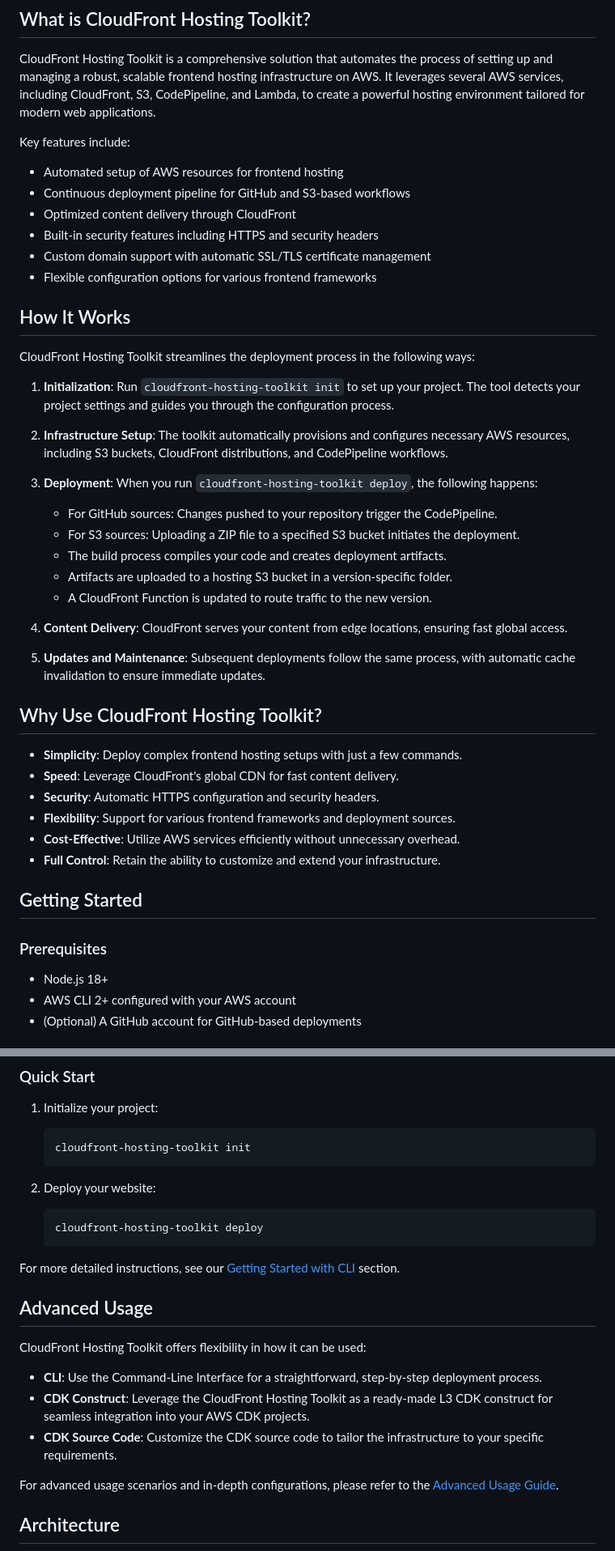
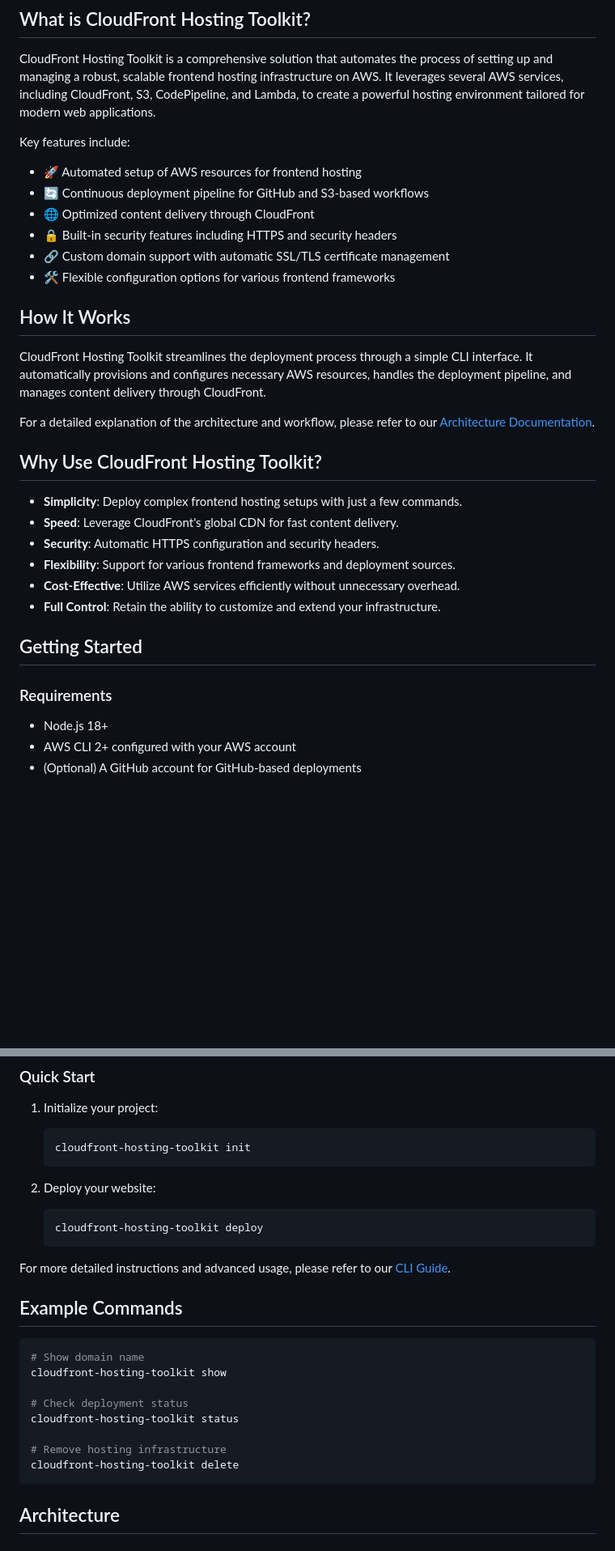
Before and after one commit to awslabs/cloudfront-hosting-toolkit, a Markdown page: README.md, 2 parts joined by grey strips. Shown: that part at 81% size. GitHub-like rendering; blank space fills up the shorter version.

````diff
--- a/README.md
+++ b/README.md
@@ -7,31 +7,18 @@ CloudFront Hosting Toolkit is an open-source command-line tool designed to simpl
 CloudFront Hosting Toolkit is a comprehensive solution that automates the process of setting up and managing a robust, scalable frontend hosting infrastructure on AWS. It leverages several AWS services, including CloudFront, S3, CodePipeline, and Lambda, to create a powerful hosting environment tailored for modern web applications.
 
 Key features include:
-- Automated setup of AWS resources for frontend hosting
-- Continuous deployment pipeline for GitHub and S3-based workflows
-- Optimized content delivery through CloudFront
-- Built-in security features including HTTPS and security headers
-- Custom domain support with automatic SSL/TLS certificate management
-- Flexible configuration options for various frontend frameworks
+- 🚀 Automated setup of AWS resources for frontend hosting
+- 🔄 Continuous deployment pipeline for GitHub and S3-based workflows
+- 🌐 Optimized content delivery through CloudFront
+- 🔒 Built-in security features including HTTPS and security headers
+- 🔗 Custom domain support with automatic SSL/TLS certificate management
+- 🛠️ Flexible configuration options for various frontend frameworks
 
 ## How It Works
 
-CloudFront Hosting Toolkit streamlines the deployment process in the following ways:
+CloudFront Hosting Toolkit streamlines the deployment process through a simple CLI interface. It automatically provisions and configures necessary AWS resources, handles the deployment pipeline, and manages content delivery through CloudFront.
 
-1. **Initialization**: Run `cloudfront-hosting-toolkit init` to set up your project. The tool detects your project settings and guides you through the configuration process.
-
-2. **Infrastructure Setup**: The toolkit automatically provisions and configures necessary AWS resources, including S3 buckets, CloudFront distributions, and CodePipeline workflows.
-
-3. **Deployment**: When you run `cloudfront-hosting-toolkit deploy`, the following happens:
-   - For GitHub sources: Changes pushed to your repository trigger the CodePipeline.
-   - For S3 sources: Uploading a ZIP file to a specified S3 bucket initiates the deployment.
-   - The build process compiles your code and creates deployment artifacts.
-   - Artifacts are uploaded to a hosting S3 bucket in a version-specific folder.
-   - A CloudFront Function is updated to route traffic to the new version.
-
-4. **Content Delivery**: CloudFront serves your content from edge locations, ensuring fast global access.
-
-5. **Updates and Maintenance**: Subsequent deployments follow the same process, with automatic cache invalidation to ensure immediate updates.
+For a detailed explanation of the architecture and workflow, please refer to our [Architecture Documentation](docs/architecture.md).
 
 ## Why Use CloudFront Hosting Toolkit?
 
@@ -44,7 +31,7 @@ CloudFront Hosting Toolkit streamlines the deployment process in the following w
 
 ## Getting Started
 
-### Prerequisites
+### Requirements
 
 - Node.js 18+
 - AWS CLI 2+ configured with your AWS account
@@ -68,17 +55,20 @@ npm install -g @aws/cloudfront-hosting-toolkit
    cloudfront-hosting-toolkit deploy
    ```
 
-For more detailed instructions, see our [Getting Started with CLI](#getting-started-with-the-cli) section.
+For more detailed instructions and advanced usage, please refer to our [CLI Guide](docs/cli-guide.md).
 
-## Advanced Usage
+## Example Commands
 
-CloudFront Hosting Toolkit offers flexibility in how it can be used:
+```bash
+# Show domain name
+cloudfront-hosting-toolkit show
 
-- **CLI**: Use the Command-Line Interface for a straightforward, step-by-step deployment process.
-- **CDK Construct**: Leverage the CloudFront Hosting Toolkit as a ready-made L3 CDK construct for seamless integration into your AWS CDK projects.
-- **CDK Source Code**: Customize the CDK source code to tailor the infrastructure to your specific requirements.
+# Check deployment status
+cloudfront-hosting-toolkit status
 
-For advanced usage scenarios and in-depth configurations, please refer to the [Advanced Usage Guide](docs/advanced-usage.md).
+# Remove hosting infrastructure
+cloudfront-hosting-toolkit delete
+```
 
 ## Architecture
 
````
Also changed, not shown: other parts of README.md (+14 -0 lines).
